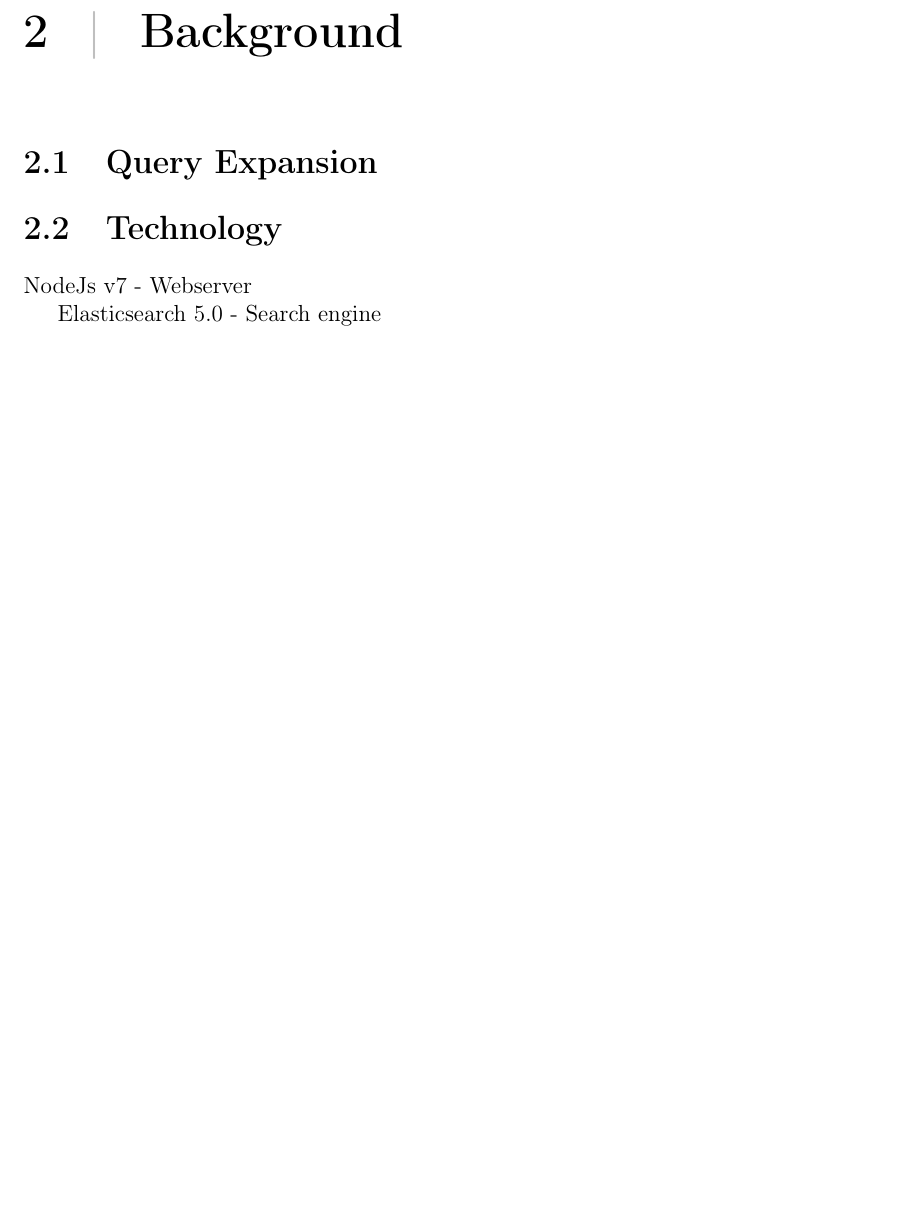
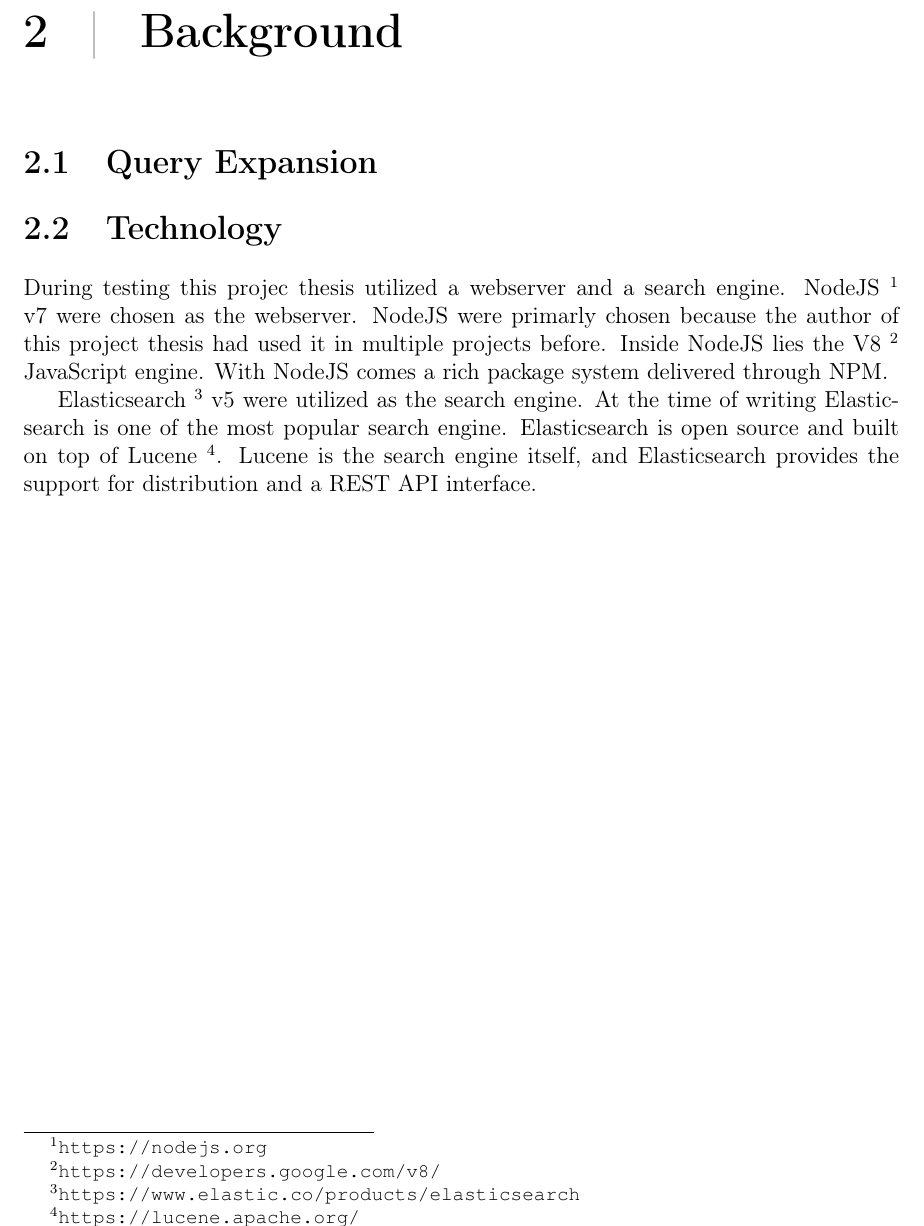
Before and after one commit to master-thesis-ntnu/project-thesis, a LaTeX thesis (main.tex, which reads background.tex): part of page 7 of 13, cut so that both start at the same text, the shorter picture padded with empty space. Compiled offline with pdfLaTeX.

Commit message:
Write about technology

```diff
--- a/background.tex
+++ b/background.tex
@@ -1,6 +1,15 @@
 \chapter{Background}
 \section{Query Expansion}
+
 \section{Technology}
-NodeJs v7 - Webserver
+During testing this projec thesis utilized a webserver and a search engine.
+NodeJS \footnote{\url{https://nodejs.org}} v7 were chosen as the webserver.
+NodeJS were primarly chosen because the author of this project thesis had used it in multiple projects before.
+Inside NodeJS lies the V8 \footnote{\url{https://developers.google.com/v8/}} JavaScript engine.
+With NodeJS comes a rich package system delivered through NPM.
 
-Elasticsearch 5.0 - Search engine
+Elasticsearch \footnote{\url{https://www.elastic.co/products/elasticsearch}} v5 were utilized as the search engine.
+At the time of writing Elasticsearch is one of the most popular search engine.
+Elasticsearch is open source and built on top of Lucene \footnote{\url{https://lucene.apache.org/}}.
+Lucene is the search engine itself,
+and Elasticsearch provides the support for distribution and a REST API interface.
```
